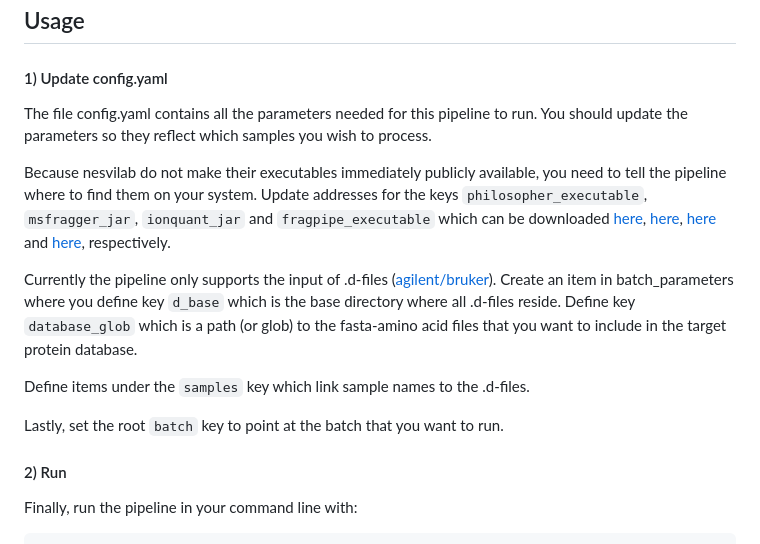
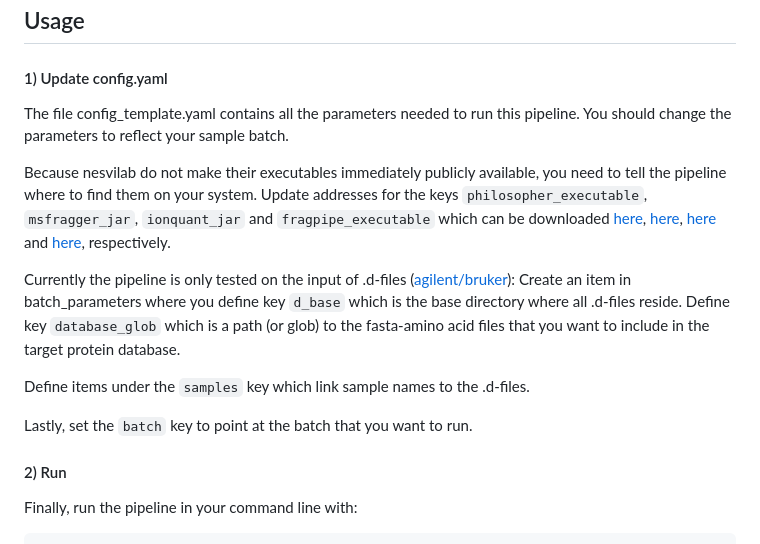
Before and after one commit to cmkobel/mspipeline1, a Markdown page: README.md, the part around the change. Drawn GitHub-style.

```diff
--- a/README.md
+++ b/README.md
@@ -54,16 +54,16 @@ Because it makes sure that all outputs are updated when you change input-paramet
 
 #### 1) Update config.yaml
 
-The file config.yaml contains all the parameters needed for this pipeline to run. You should update the parameters so they reflect which samples you wish to process.
+The file config_template.yaml contains all the parameters needed to run this pipeline. You should change the parameters to reflect your sample batch.
 
 Because nesvilab do not make their executables immediately publicly available, you need to tell the pipeline where to find them on your system. Update addresses for the keys `philosopher_executable`, `msfragger_jar`, `ionquant_jar` and `fragpipe_executable` which can be downloaded [here](https://github.com/nesvilab/philosopher/releases/latest), [here](https://github.com/Nesvilab/MSFragger/wiki/Preparing-MSFragger#Downloading-MSFragger), [here](https://github.com/Nesvilab/IonQuant#download) and [here](https://github.com/Nesvilab/FragPipe/releases), respectively.
 
 
-Currently the pipeline only supports the input of .d-files ([agilent/bruker](https://en.wikipedia.org/wiki/Mass_spectrometry_data_format#Proprietary_formats)). Create an item in batch_parameters where you define key `d_base` which is the base directory where all .d-files reside. Define key `database_glob` which is a path (or glob) to the fasta-amino acid files that you want to include in the target protein database.
+Currently the pipeline is only tested on the input of .d-files ([agilent/bruker](https://en.wikipedia.org/wiki/Mass_spectrometry_data_format#Proprietary_formats)): Create an item in batch_parameters where you define key `d_base` which is the base directory where all .d-files reside. Define key `database_glob` which is a path (or glob) to the fasta-amino acid files that you want to include in the target protein database.
 
 Define items under the `samples` key which link sample names to the .d-files.
 
-Lastly, set the root `batch` key to point at the batch that you want to run.
+Lastly, set the `batch` key to point at the batch that you want to run.
 
 #### 2) Run
 
```
